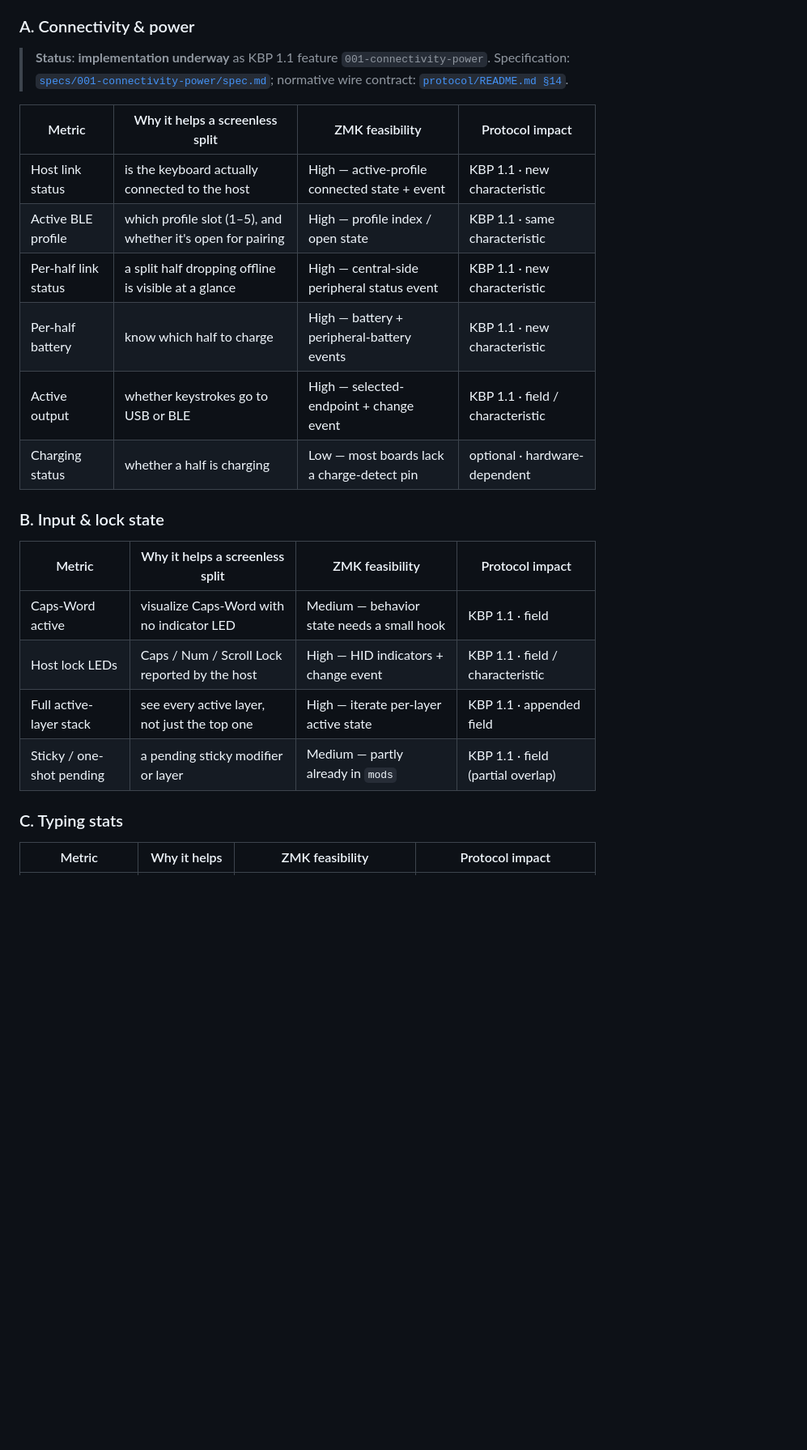
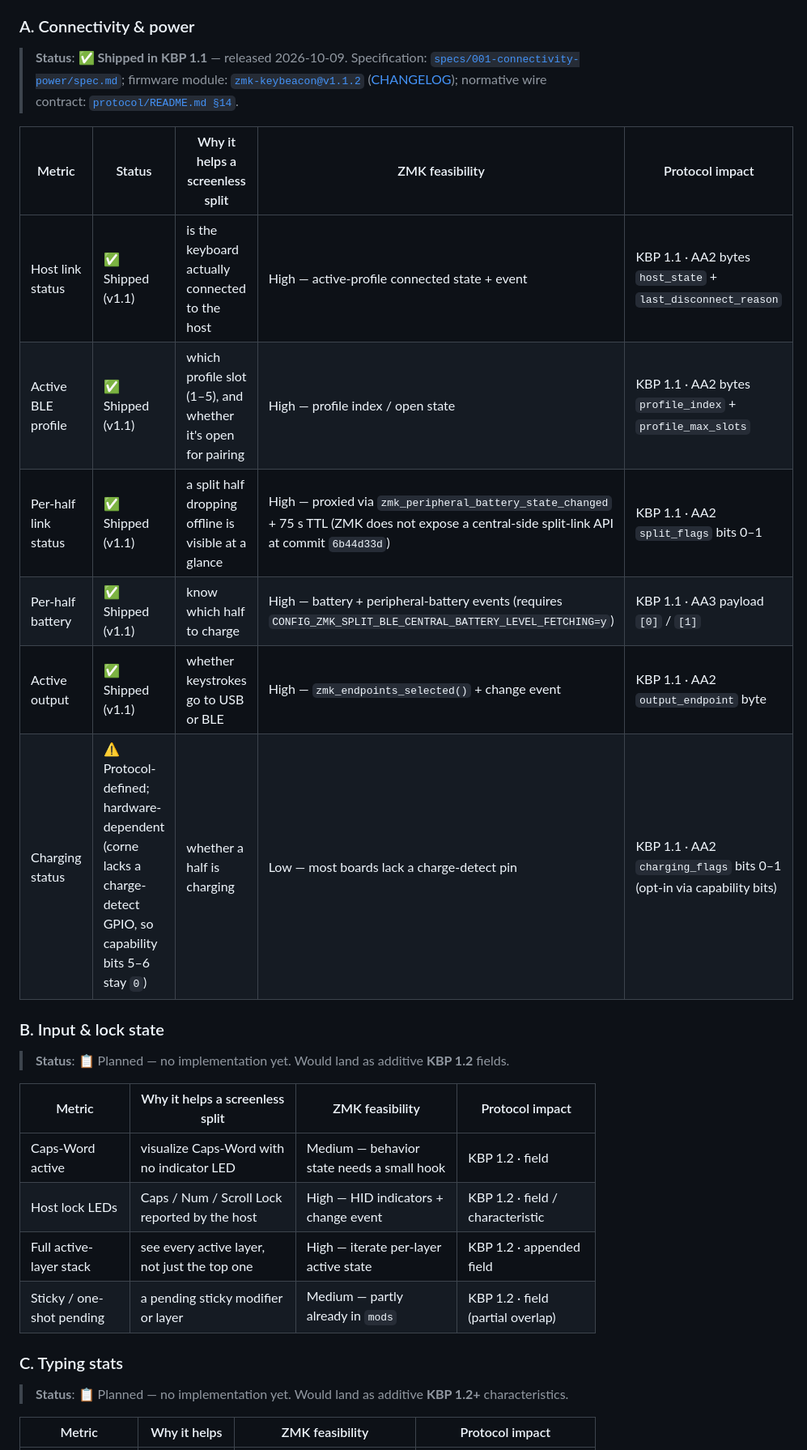
Before and after one commit to ykiewang/keybeacon, a Markdown page: README.md, the part around one of its changes. Shown at 81% size. GitHub-like rendering; blank space fills up the shorter version.

Commit message:
docs(README): mark Roadmap A (Connectivity & Power) as shipped in KBP 1.1
Status badges (✅ / ⚠️ / 📋) added across the four roadmap sections to
reflect what landed on 2026-10-09 vs what's still planned:

- A. Connectivity & power — shipped as KBP 1.1 (zmk-keybeacon@v1.1.2 +
  macOS app). Each of the five metrics gets a precise AA2/AA3 field
  pointer in the Protocol impact column. "Charging status" marked
  ⚠️ Hardware-dependent (corne lacks a charge-detect GPIO so the
  capability bits stay 0 on real hardware; the protocol slot and the
  app rendering are both in place for keyboards that wire the pin).

- B. Input & lock state — 📋 Planned, would land as KBP 1.2. Also
  corrected a copy-paste "1.1" that should have been "1.2" throughout.

- C. Typing stats — 📋 Planned, KBP 1.2+.

- D. Device health — 📋 Planned, KBP 1.x, RSSI explicitly lowest
  priority.

Each section header gains a short Status blockquote with links to the
spec, firmware release, and normative wire contract (where applicable).
No table columns added so narrow terminals still render cleanly.

```diff
--- a/README.md
+++ b/README.md
@@ -54,31 +54,35 @@ spec time. These are candidates, not commitments.
 
 ### A. Connectivity & power
 
-> **Status**: **implementation underway** as KBP 1.1 feature
-> `001-connectivity-power`. Specification:
-> [`specs/001-connectivity-power/spec.md`](specs/001-connectivity-power/spec.md);
-> normative wire contract:
-> [`protocol/README.md §14`](protocol/README.md#14-kbp-11-connectivity--power-optional).
+> **Status**: ✅ **Shipped in KBP 1.1** — released 2026-10-09.
+> Specification: [`specs/001-connectivity-power/spec.md`](specs/001-connectivity-power/spec.md);
+> firmware module: [`zmk-keybeacon@v1.1.2`](https://github.com/ykiewang/zmk-keybeacon/releases/tag/v1.1.2)
+> ([CHANGELOG](https://github.com/ykiewang/zmk-keybeacon/blob/main/CHANGELOG.md));
+> normative wire contract: [`protocol/README.md §14`](protocol/README.md#14-kbp-11-connectivity--power-optional).
+
+| Metric | Status | Why it helps a screenless split | ZMK feasibility | Protocol impact |
+|--------|--------|---------------------------------|-----------------|-----------------|
+| Host link status | ✅ Shipped (v1.1) | is the keyboard actually connected to the host | High — active-profile connected state + event | KBP 1.1 · AA2 bytes `host_state` + `last_disconnect_reason` |
+| Active BLE profile | ✅ Shipped (v1.1) | which profile slot (1–5), and whether it's open for pairing | High — profile index / open state | KBP 1.1 · AA2 bytes `profile_index` + `profile_max_slots` |
+| Per-half link status | ✅ Shipped (v1.1) | a split half dropping offline is visible at a glance | High — proxied via `zmk_peripheral_battery_state_changed` + 75 s TTL (ZMK does not expose a central-side split-link API at commit `6b44d33d`) | KBP 1.1 · AA2 `split_flags` bits 0–1 |
+| Per-half battery | ✅ Shipped (v1.1) | know which half to charge | High — battery + peripheral-battery events (requires `CONFIG_ZMK_SPLIT_BLE_CENTRAL_BATTERY_LEVEL_FETCHING=y`) | KBP 1.1 · AA3 payload `[0]` / `[1]` |
+| Active output | ✅ Shipped (v1.1) | whether keystrokes go to USB or BLE | High — `zmk_endpoints_selected()` + change event | KBP 1.1 · AA2 `output_endpoint` byte |
+| Charging status | ⚠️ Protocol-defined; hardware-dependent (corne lacks a charge-detect GPIO, so capability bits 5–6 stay `0`) | whether a half is charging | Low — most boards lack a charge-detect pin | KBP 1.1 · AA2 `charging_flags` bits 0–1 (opt-in via capability bits) |
+
+### B. Input & lock state
+
+> **Status**: 📋 Planned — no implementation yet. Would land as additive **KBP 1.2** fields.
 
 | Metric | Why it helps a screenless split | ZMK feasibility | Protocol impact |
 |--------|---------------------------------|-----------------|-----------------|
-| Host link status | is the keyboard actually connected to the host | High — active-profile connected state + event | KBP 1.1 · new characteristic |
-| Active BLE profile | which profile slot (1–5), and whether it's open for pairing | High — profile index / open state | KBP 1.1 · same characteristic |
-| Per-half link status | a split half dropping offline is visible at a glance | High — central-side peripheral status event | KBP 1.1 · new characteristic |
-| Per-half battery | know which half to charge | High — battery + peripheral-battery events | KBP 1.1 · new characteristic |
-| Active output | whether keystrokes go to USB or BLE | High — selected-endpoint + change event | KBP 1.1 · field / characteristic |
-| Charging status | whether a half is charging | Low — most boards lack a charge-detect pin | optional · hardware-dependent |
-
-### B. Input & lock state
-
-| Metric | Why it helps a screenless split | ZMK feasibility | Protocol impact |
-|--------|---------------------------------|-----------------|-----------------|
-| Caps-Word active | visualize Caps-Word with no indicator LED | Medium — behavior state needs a small hook | KBP 1.1 · field |
-| Host lock LEDs | Caps / Num / Scroll Lock reported by the host | High — HID indicators + change event | KBP 1.1 · field / characteristic |
-| Full active-layer stack | see every active layer, not just the top one | High — iterate per-layer active state | KBP 1.1 · appended field |
-| Sticky / one-shot pending | a pending sticky modifier or layer | Medium — partly already in `mods` | KBP 1.1 · field (partial overlap) |
+| Caps-Word active | visualize Caps-Word with no indicator LED | Medium — behavior state needs a small hook | KBP 1.2 · field |
+| Host lock LEDs | Caps / Num / Scroll Lock reported by the host | High — HID indicators + change event | KBP 1.2 · field / characteristic |
+| Full active-layer stack | see every active layer, not just the top one | High — iterate per-layer active state | KBP 1.2 · appended field |
+| Sticky / one-shot pending | a pending sticky modifier or layer | Medium — partly already in `mods` | KBP 1.2 · field (partial overlap) |
 
 ### C. Typing stats
+
+> **Status**: 📋 Planned — no implementation yet. Would land as additive **KBP 1.2+** characteristics.
 
 | Metric | Why it helps | ZMK feasibility | Protocol impact |
 |--------|--------------|-----------------|-----------------|
```
Also changed, not shown: other parts of README.md (+3 -1 lines).
